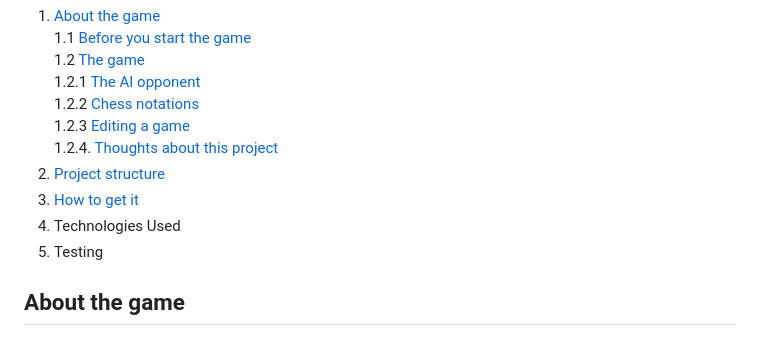
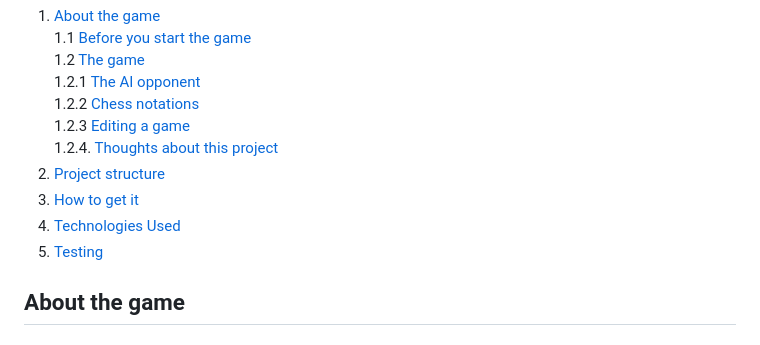
Before and after one commit to SoaibAkhtar321/Chess-Master, a Markdown page: README.md, the part around the change. GitHub-like rendering.

```diff
--- a/README.md
+++ b/README.md
@@ -17,8 +17,8 @@ and features game saving and loading using FEN and PGN notations.
 		1.2.4. [Thoughts about this project](#thoughts-about-this-project)
 2. [Project structure](#project-structure)
 3. [How to get it](#how-to-get-it)
-4.  Technologies Used
-5. Testing
+4.  [Technologies Used](#Technology-Used)
+5. [Testing](Testing)
 
 
 
```
